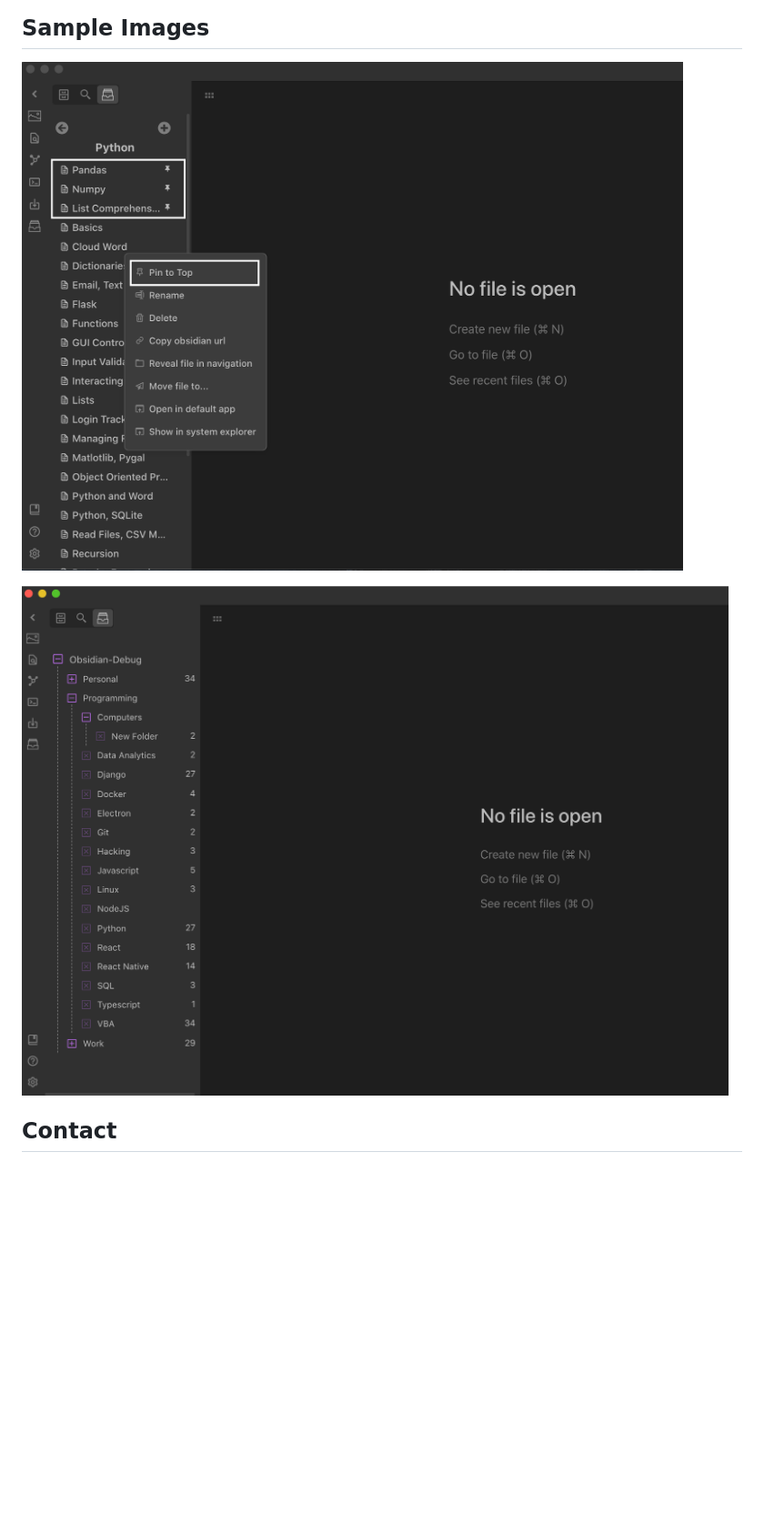
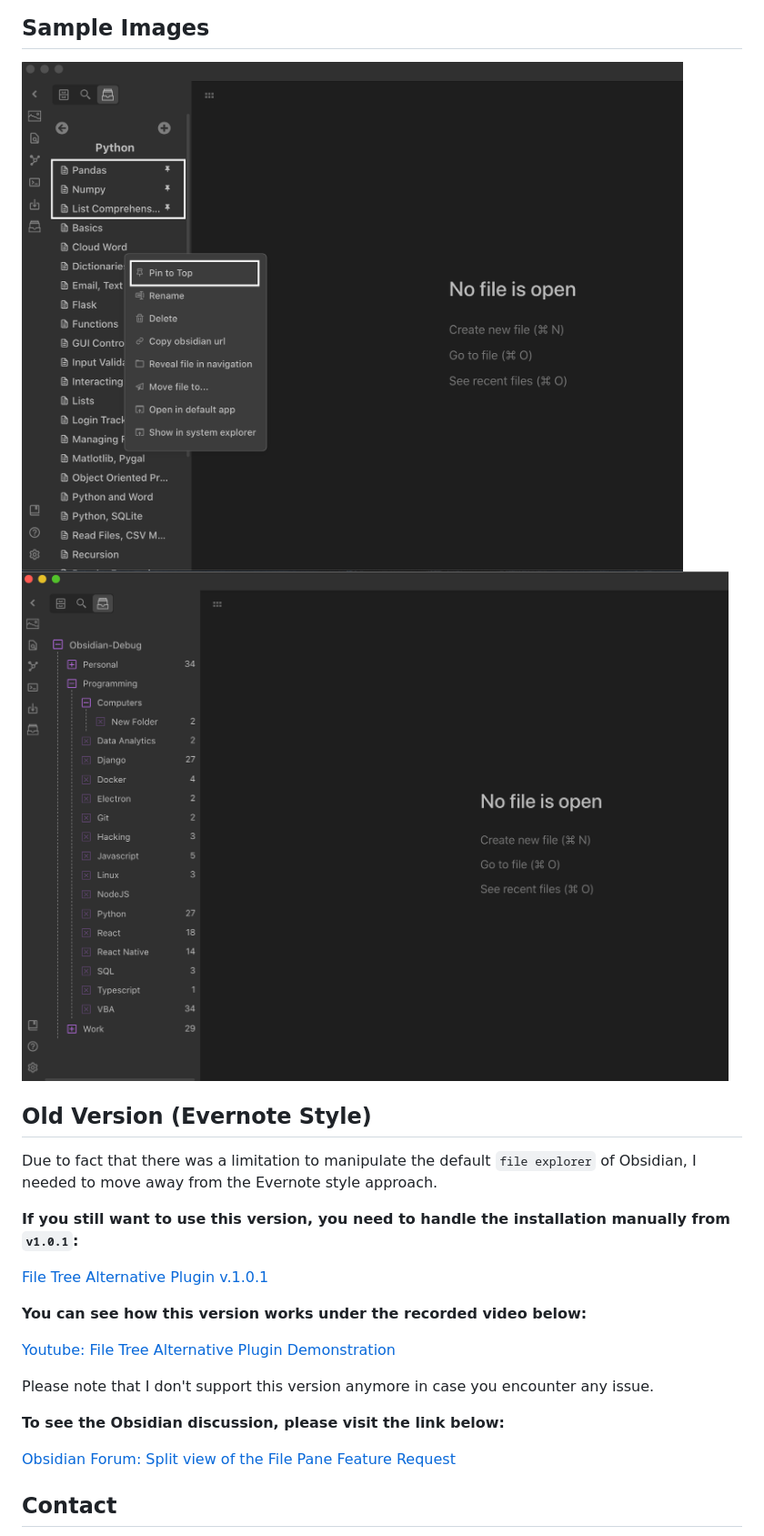
Before and after one commit to ozntel/file-tree-alternative, a Markdown page: README.md, the part around one of its changes. Shown at 91% size. Rendered like a GitHub page; blank space fills up the shorter version.

Commit message:
Cleanup, README Update

```diff
--- a/README.md
+++ b/README.md
@@ -29,5 +46,23 @@ Please watch the sample record to see the details.
 
-![Folders View](https://github.com/ozntel/file-tree-alternative/raw/main/images/folders-view.png)
+<img src="https://github.com/ozntel/file-tree-alternative/raw/main/images/folders-view.png" style="width: 600px;" />
+
+## Old Version (Evernote Style)
+
+Due to fact that there was a limitation to manipulate the default `file explorer` of Obsidian, I needed to move away from the Evernote style approach.
+
+**If you still want to use this version, you need to handle the installation manually from `v1.0.1`:**
+
+[File Tree Alternative Plugin v.1.0.1](https://github.com/ozntel/file-tree-alternative/releases/tag/1.0.1)
+
+**You can see how this version works under the recorded video below:**
+
+[Youtube: File Tree Alternative Plugin Demonstration](https://youtu.be/ahwt4vXQLt0)
+
+Please note that I don't support this version anymore in case you encounter any issue.
+
+**To see the Obsidian discussion, please visit the link below:**
+
+[Obsidian Forum: Split view of the File Pane Feature Request](https://forum.obsidian.md/t/split-view-of-the-file-pane/19555/4?u=ozan)
 
 ## Contact
 
```
Also changed, not shown: other parts of README.md (+21 -4 lines), images/update-1.1.5.png (added), 1 other file.
